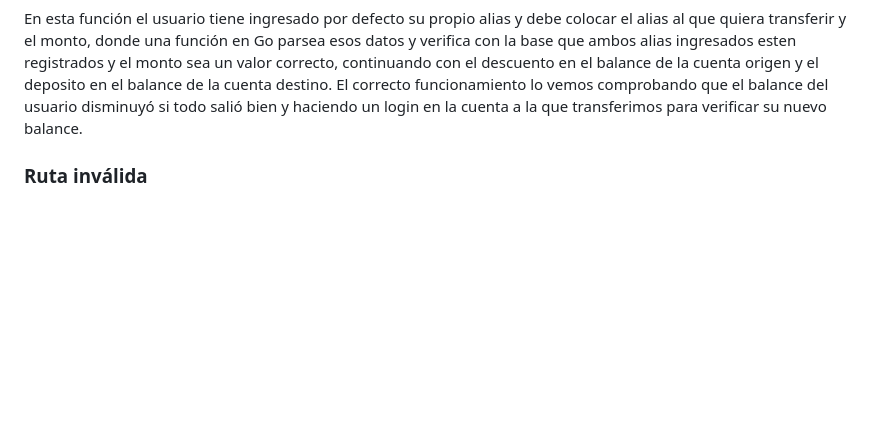
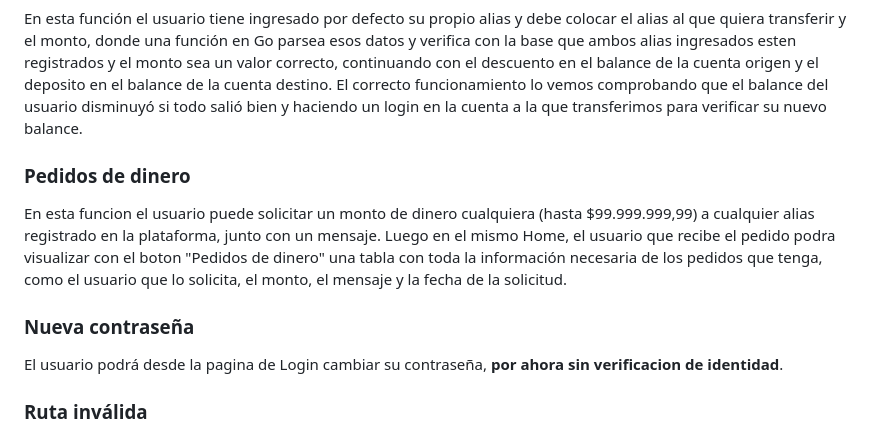
Before and after one commit to nachoperna/Programacion-Web, a Markdown page: TP_Especial/README.md, the part around the change. GitHub-like rendering; blank space fills up the shorter version.

Commit message:
actualizado con info de tabla de pedidos

```diff
--- a/TP_Especial/README.md
+++ b/TP_Especial/README.md
@@ -51,6 +51,15 @@ con el descuento en el balance de la cuenta origen y el deposito en el balance d
 funcionamiento lo vemos comprobando que el balance del usuario disminuyó si todo salió
 bien y haciendo un login en la cuenta a la que transferimos para verificar su nuevo balance.
 
+### Pedidos de dinero
+En esta funcion el usuario puede solicitar un monto de dinero cualquiera (hasta $99.999.999,99) a cualquier alias
+registrado en la plataforma, junto con un mensaje. Luego en el mismo Home, el usuario que recibe el pedido podra
+visualizar con el boton "Pedidos de dinero" una tabla con toda la información necesaria de los pedidos que tenga, como
+el usuario que lo solicita, el monto, el mensaje y la fecha de la solicitud.
+
+### Nueva contraseña
+El usuario podrá desde la pagina de Login cambiar su contraseña, **por ahora sin verificacion de identidad**.
+
 ### Ruta inválida
 En el caso de que el usuario ingrese una url no reconocida en el código de la página, se servirá un [ruta_invalida.html](./static/ruta_invalida.html) que le indique un error 404 significando que esa sección no se encuentra en la página, con la posibilidad de poder volver al inicio.
 
```
